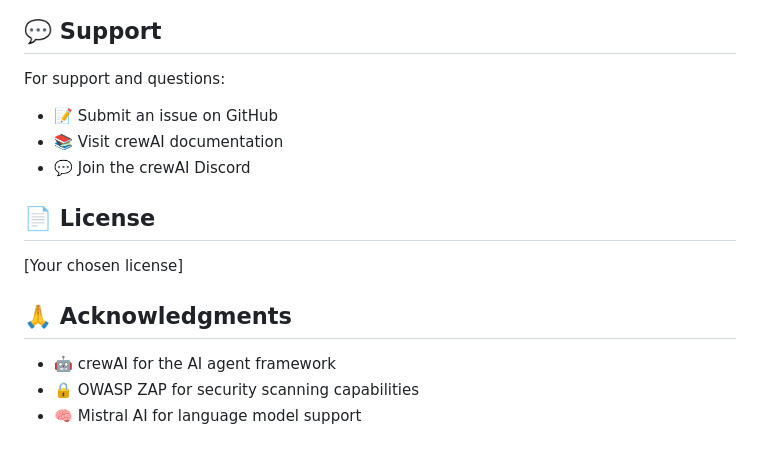
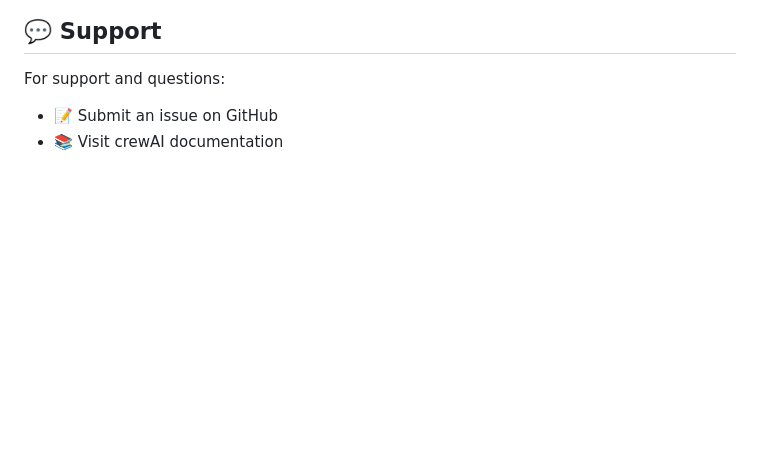
Before and after one commit to dev1ashish/pentoAI, a Markdown page: README.md, the part around the change printed below. Drawn GitHub-style; blank space fills up the shorter version.

```diff
--- a/README.md
+++ b/README.md
@@ -137,10 +138,3 @@ As shown in the screenshots, reports include:
 For support and questions:
 - 📝 Submit an issue on GitHub
 - 📚 Visit crewAI documentation
-- 💬 Join the crewAI Discord
-## 📄 License
-[Your chosen license]
-## 🙏 Acknowledgments
-- 🤖 crewAI for the AI agent framework
-- 🔒 OWASP ZAP for security scanning capabilities
-- 🧠 Mistral AI for language model support
```
Also changed, not shown: other parts of README.md (+8 -7 lines).
